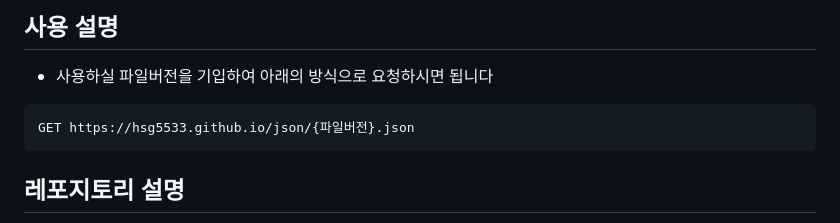
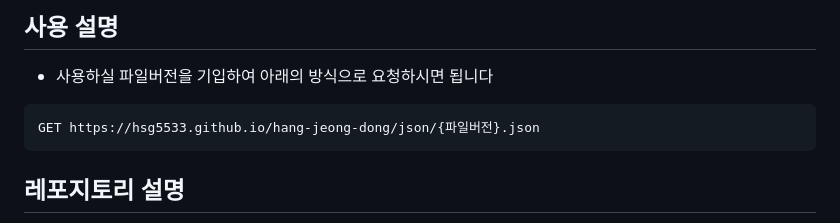
Before and after one commit to hsg5533/hang-jeong-dong, a Markdown page: README.md, the part around the change. Rendered like a GitHub page.

````diff
--- a/README.md
+++ b/README.md
@@ -11,7 +11,7 @@
 - 사용하실 파일버전을 기입하여 아래의 방식으로 요청하시면 됩니다
 
 ```
-GET https://hsg5533.github.io/json/{파일버전}.json
+GET https://hsg5533.github.io/hang-jeong-dong/json/{파일버전}.json
 ```
 
 ## 레포지토리 설명
````
